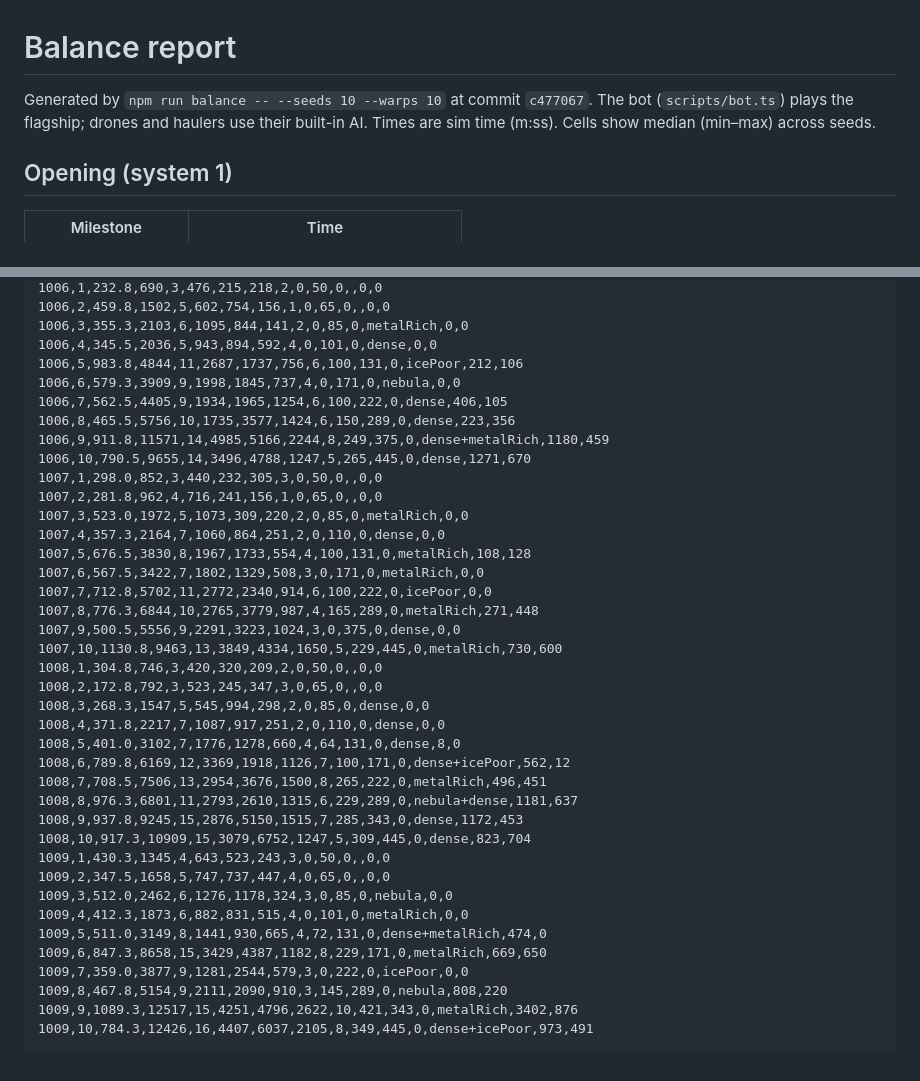
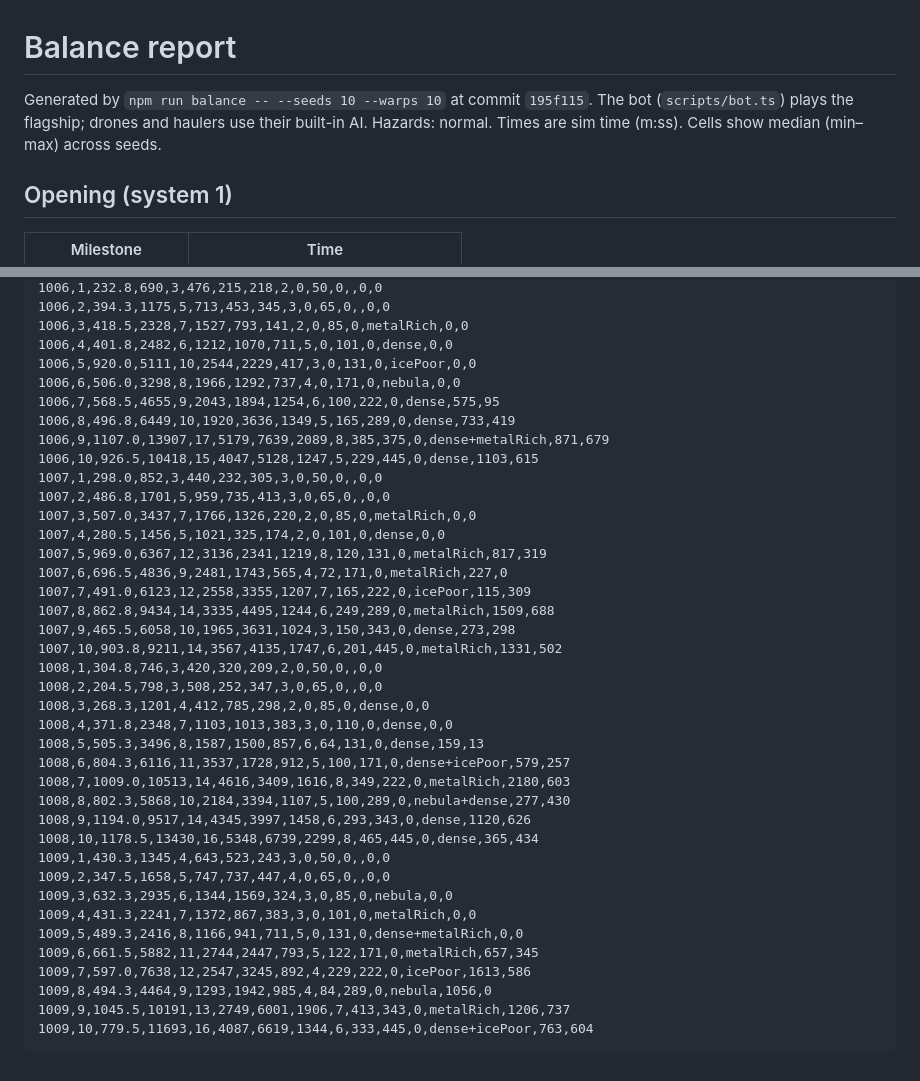
Before and after one commit to deadronos/asteroid-miner-horizons, a Markdown page: docs/balance.md, 2 parts joined by grey strips. GitHub-like rendering.

Commit message:
Regenerate docs/balance.md with hazards 'normal'
Co-Authored-By: Claude Opus 5.5 <noreply@anthropic.com>

````diff
--- a/docs/balance.md
+++ b/docs/balance.md
@@ -1,6 +1,6 @@
 # Balance report
 
-Generated by `npm run balance -- --seeds 10 --warps 10` at commit `c477067`. The bot (`scripts/bot.ts`) plays the flagship; drones and haulers use their built-in AI. Times are sim time (m:ss). Cells show median (min–max) across seeds.
+Generated by `npm run balance -- --seeds 10 --warps 10` at commit `195f115`. The bot (`scripts/bot.ts`) plays the flagship; drones and haulers use their built-in AI. Hazards: normal. Times are sim time (m:ss). Cells show median (min–max) across seeds.
 
 ## Opening (system 1)
 
@@ -112,41 +112,41 @@ seed,system,sec,value,hd,flagship_value,drone_value,contract_value,contracts,all
 1006,1,232.8,690,3,476,215,218,2,0,50,0,,0,0
-1006,2,459.8,1502,5,602,754,156,1,0,65,0,,0,0
-1006,3,355.3,2103,6,1095,844,141,2,0,85,0,metalRich,0,0
-1006,4,345.5,2036,5,943,894,592,4,0,101,0,dense,0,0
-1006,5,983.8,4844,11,2687,1737,756,6,100,131,0,icePoor,212,106
-1006,6,579.3,3909,9,1998,1845,737,4,0,171,0,nebula,0,0
-1006,7,562.5,4405,9,1934,1965,1254,6,100,222,0,dense,406,105
-1006,8,465.5,5756,10,1735,3577,1424,6,150,289,0,dense,223,356
-1006,9,911.8,11571,14,4985,5166,2244,8,249,375,0,dense+metalRich,1180,459
-1006,10,790.5,9655,14,3496,4788,1247,5,265,445,0,dense,1271,670
+1006,2,394.3,1175,5,713,453,345,3,0,65,0,,0,0
+1006,3,418.5,2328,7,1527,793,141,2,0,85,0,metalRich,0,0
+1006,4,401.8,2482,6,1212,1070,711,5,0,101,0,dense,0,0
+1006,5,920.0,5111,10,2544,2229,417,3,0,131,0,icePoor,0,0
+1006,6,506.0,3298,8,1966,1292,737,4,0,171,0,nebula,0,0
+1006,7,568.5,4655,9,2043,1894,1254,6,100,222,0,dense,575,95
+1006,8,496.8,6449,10,1920,3636,1349,5,165,289,0,dense,733,419
+1006,9,1107.0,13907,17,5179,7639,2089,8,385,375,0,dense+metalRich,871,679
+1006,10,926.5,10418,15,4047,5128,1247,5,229,445,0,dense,1103,615
 1007,1,298.0,852,3,440,232,305,3,0,50,0,,0,0
-1007,2,281.8,962,4,716,241,156,1,0,65,0,,0,0
-1007,3,523.0,1972,5,1073,309,220,2,0,85,0,metalRich,0,0
-1007,4,357.3,2164,7,1060,864,251,2,0,110,0,dense,0,0
-1007,5,676.5,3830,8,1967,1733,554,4,100,131,0,metalRich,108,128
-1007,6,567.5,3422,7,1802,1329,508,3,0,171,0,metalRich,0,0
-1007,7,712.8,5702,11,2772,2340,914,6,100,222,0,icePoor,0,0
-1007,8,776.3,6844,10,2765,3779,987,4,165,289,0,metalRich,271,448
-1007,9,500.5,5556,9,2291,3223,1024,3,0,375,0,dense,0,0
-1007,10,1130.8,9463,13,3849,4334,1650,5,229,445,0,metalRich,730,600
+1007,2,486.8,1701,5,959,735,413,3,0,65,0,,0,0
+1007,3,507.0,3437,7,1766,1326,220,2,0,85,0,metalRich,0,0
+1007,4,280.5,1456,5,1021,325,174,2,0,101,0,dense,0,0
+1007,5,969.0,6367,12,3136,2341,1219,8,120,131,0,metalRich,817,319
+1007,6,696.5,4836,9,2481,1743,565,4,72,171,0,metalRich,227,0
+1007,7,491.0,6123,12,2558,3355,1207,7,165,222,0,icePoor,115,309
+1007,8,862.8,9434,14,3335,4495,1244,6,249,289,0,metalRich,1509,688
+1007,9,465.5,6058,10,1965,3631,1024,3,150,343,0,dense,273,298
+1007,10,903.8,9211,14,3567,4135,1747,6,201,445,0,metalRich,1331,502
 1008,1,304.8,746,3,420,320,209,2,0,50,0,,0,0
-1008,2,172.8,792,3,523,245,347,3,0,65,0,,0,0
-1008,3,268.3,1547,5,545,994,298,2,0,85,0,dense,0,0
-1008,4,371.8,2217,7,1087,917,251,2,0,110,0,dense,0,0
-1008,5,401.0,3102,7,1776,1278,660,4,64,131,0,dense,8,0
-1008,6,789.8,6169,12,3369,1918,1126,7,100,171,0,dense+icePoor,562,12
-1008,7,708.5,7506,13,2954,3676,1500,8,265,222,0,metalRich,496,451
-1008,8,976.3,6801,11,2793,2610,1315,6,229,289,0,nebula+dense,1181,637
-1008,9,937.8,9245,15,2876,5150,1515,7,285,343,0,dense,1172,453
-1008,10,917.3,10909,15,3079,6752,1247,5,309,445,0,dense,823,704
+1008,2,204.5,798,3,508,252,347,3,0,65,0,,0,0
+1008,3,268.3,1201,4,412,785,298,2,0,85,0,dense,0,0
+1008,4,371.8,2348,7,1103,1013,383,3,0,110,0,dense,0,0
+1008,5,505.3,3496,8,1587,1500,857,6,64,131,0,dense,159,13
+1008,6,804.3,6116,11,3537,1728,912,5,100,171,0,dense+icePoor,579,257
+1008,7,1009.0,10513,14,4616,3409,1616,8,349,222,0,metalRich,2180,603
+1008,8,802.3,5868,10,2184,3394,1107,5,100,289,0,nebula+dense,277,430
+1008,9,1194.0,9517,14,4345,3997,1458,6,293,343,0,dense,1120,626
+1008,10,1178.5,13430,16,5348,6739,2299,8,465,445,0,dense,365,434
 1009,1,430.3,1345,4,643,523,243,3,0,50,0,,0,0
 1009,2,347.5,1658,5,747,737,447,4,0,65,0,,0,0
-1009,3,512.0,2462,6,1276,1178,324,3,0,85,0,nebula,0,0
-1009,4,412.3,1873,6,882,831,515,4,0,101,0,metalRich,0,0
-1009,5,511.0,3149,8,1441,930,665,4,72,131,0,dense+metalRich,474,0
-1009,6,847.3,8658,15,3429,4387,1182,8,229,171,0,metalRich,669,650
-1009,7,359.0,3877,9,1281,2544,579,3,0,222,0,icePoor,0,0
-1009,8,467.8,5154,9,2111,2090,910,3,145,289,0,nebula,808,220
-1009,9,1089.3,12517,15,4251,4796,2622,10,421,343,0,metalRich,3402,876
-1009,10,784.3,12426,16,4407,6037,2105,8,349,445,0,dense+icePoor,973,491
+1009,3,632.3,2935,6,1344,1569,324,3,0,85,0,nebula,0,0
+1009,4,431.3,2241,7,1372,867,383,3,0,101,0,metalRich,0,0
+1009,5,489.3,2416,8,1166,941,711,5,0,131,0,dense+metalRich,0,0
+1009,6,661.5,5882,11,2744,2447,793,5,122,171,0,metalRich,657,345
+1009,7,597.0,7638,12,2547,3245,892,4,229,222,0,icePoor,1613,586
+1009,8,494.3,4464,9,1293,1942,985,4,84,289,0,nebula,1056,0
+1009,9,1045.5,10191,13,2749,6001,1906,7,413,343,0,metalRich,1206,737
+1009,10,779.5,11693,16,4087,6619,1344,6,333,445,0,dense+icePoor,763,604
 ```
````
Also changed, not shown: other parts of docs/balance.md (+66 -66 lines).
